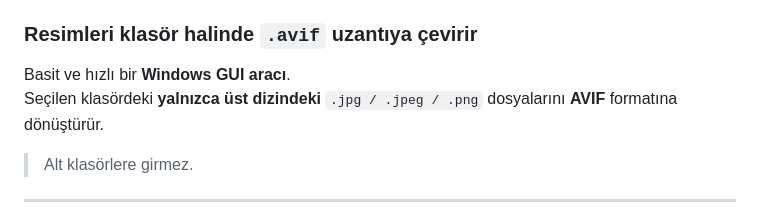
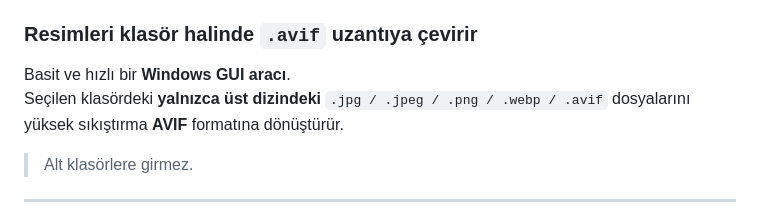
Before and after one commit to metinciris/avif, a Markdown page: README.md, the part around the change. GitHub-like rendering.

```diff
--- a/README.md
+++ b/README.md
@@ -4,7 +4,7 @@
 ### Resimleri klasör halinde `.avif` uzantıya çevirir
 
 Basit ve hızlı bir **Windows GUI aracı**.
-Seçilen klasördeki **yalnızca üst dizindeki** `.jpg / .jpeg / .png` dosyalarını **AVIF** formatına dönüştürür.
+Seçilen klasördeki **yalnızca üst dizindeki** `.jpg / .jpeg / .png / .webp / .avif` dosyalarını yüksek sıkıştırma **AVIF** formatına dönüştürür.
 
 > Alt klasörlere girmez.
 
```
